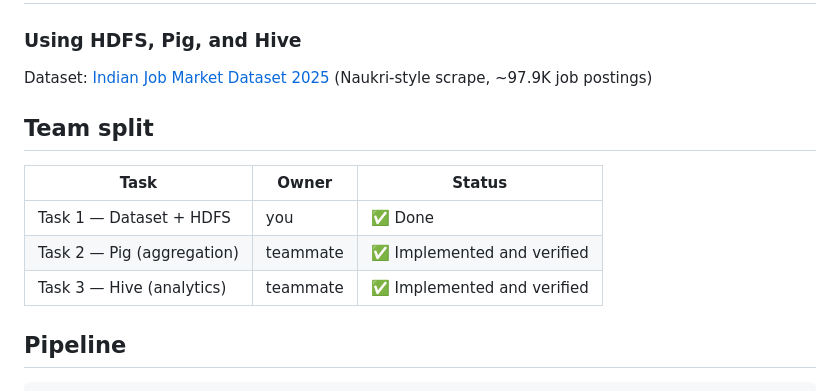
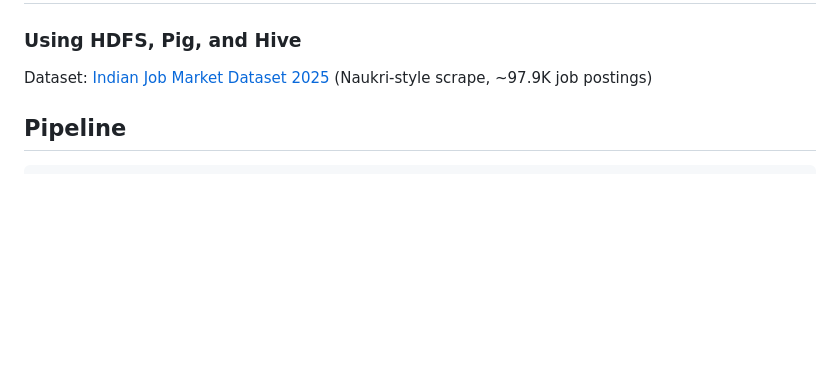
Before and after one commit to medhashree05/JOB_MARKET_ANALYSIS, a Markdown page: README.md, the part around the change. GitHub-like rendering; blank space fills up the shorter version.

```diff
--- a/README.md
+++ b/README.md
@@ -2,14 +2,6 @@
 ### Using HDFS, Pig, and Hive
 
 Dataset: [Indian Job Market Dataset 2025](.) (Naukri-style scrape, ~97.9K job postings)
-
-## Team split
-
-| Task | Owner | Status |
-|---|---|---|
-| Task 1 — Dataset + HDFS | you | ✅ Done |
-| Task 2 — Pig (aggregation) | teammate | ✅ Implemented and verified |
-| Task 3 — Hive (analytics) | teammate | ✅ Implemented and verified |
 
 ## Pipeline
 
```
